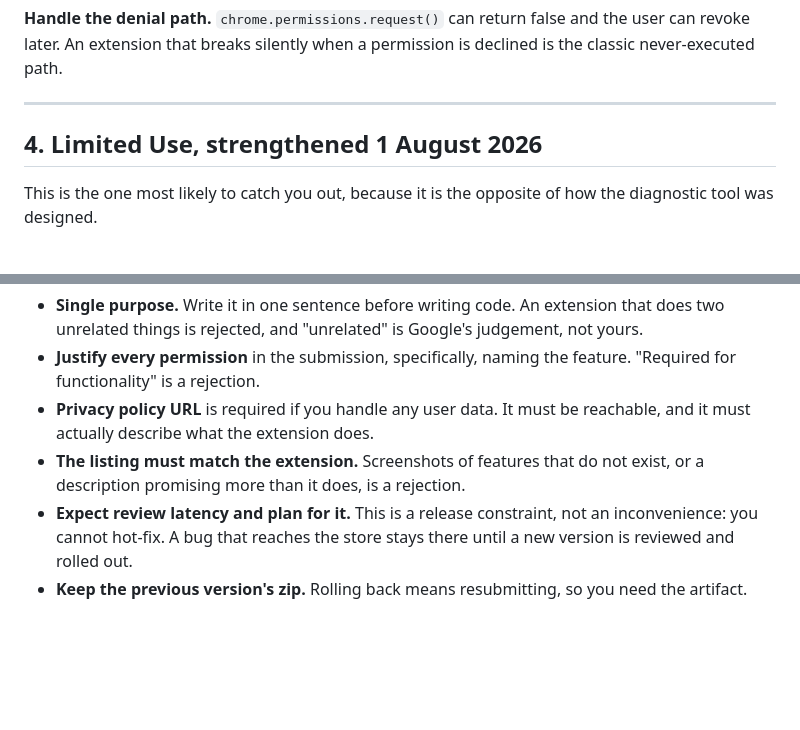
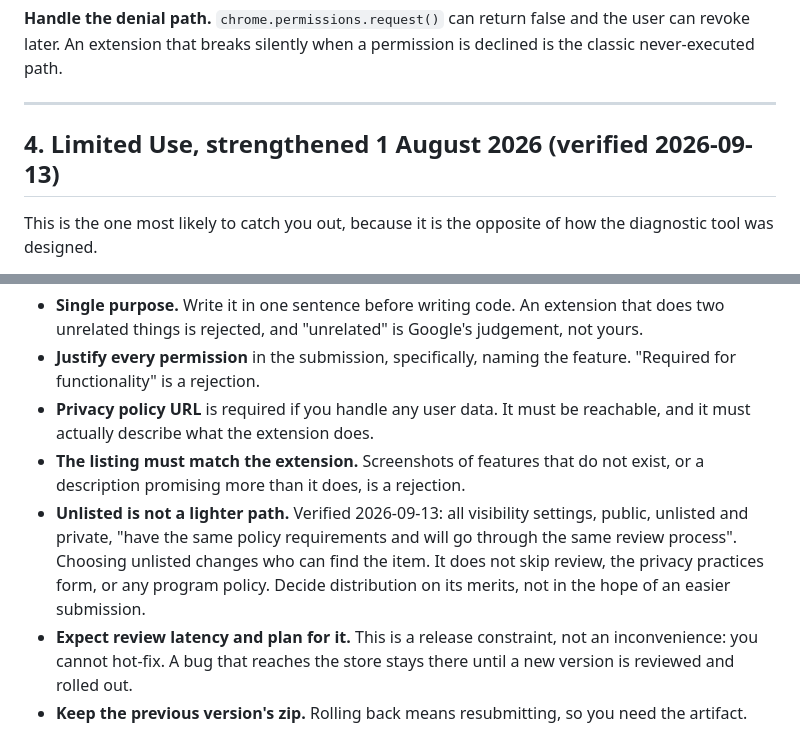
Before and after one commit to connectedgeek/cg-scope, a Markdown page: docs/CHROME-EXTENSION-TRAPS.md, 2 parts joined by grey strips. GitHub-like rendering; blank space fills up the shorter version.

```diff
--- a/docs/CHROME-EXTENSION-TRAPS.md
+++ b/docs/CHROME-EXTENSION-TRAPS.md
@@ -124,7 +169,7 @@ is declined is the classic never-executed path.
 
 ---
 
-## 4. Limited Use, strengthened 1 August 2026
+## 4. Limited Use, strengthened 1 August 2026 (verified 2026-09-13)
 
 This is the one most likely to catch you out, because it is the opposite of how
 the diagnostic tool was designed.
@@ -237,6 +282,12 @@ fails and the extension carries on looking normal. Check for the error.
   reachable, and it must actually describe what the extension does.
 - **The listing must match the extension.** Screenshots of features that do not
   exist, or a description promising more than it does, is a rejection.
+- **Unlisted is not a lighter path.** Verified 2026-09-13: all visibility
+  settings, public, unlisted and private, "have the same policy requirements
+  and will go through the same review process". Choosing unlisted changes who
+  can find the item. It does not skip review, the privacy practices form, or
+  any program policy. Decide distribution on its merits, not in the hope of an
+  easier submission.
 - **Expect review latency and plan for it.** This is a release constraint, not
   an inconvenience: you cannot hot-fix. A bug that reaches the store stays
   there until a new version is reviewed and rolled out.
```
Also changed, not shown: other parts of docs/CHROME-EXTENSION-TRAPS.md (+56 -5 lines).
